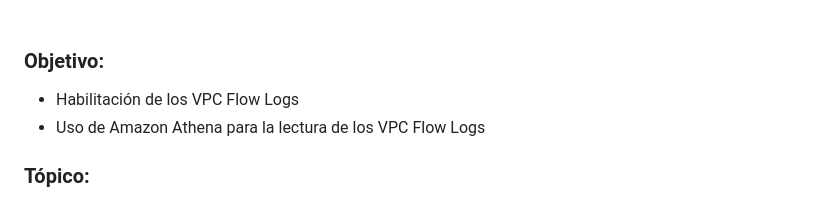
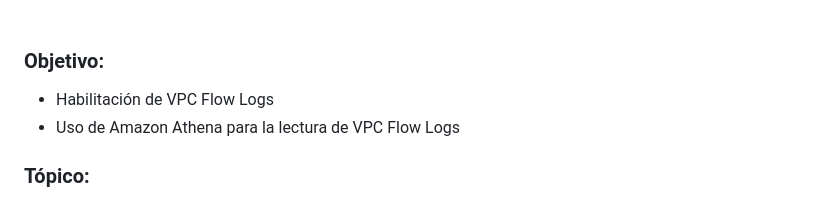
Before and after one commit to jbarreto7991/aws-solutionsarchitectassociate, a Markdown page: Lab-07/README-Lab07.md, the part around the change. GitHub-like rendering.

Commit message:
Update Lab-07

```diff
--- a/Lab-07/README-Lab07.md
+++ b/Lab-07/README-Lab07.md
@@ -3,8 +3,8 @@
 <br>
 
 ### Objetivo:
-* Habilitación de los VPC Flow Logs
-* Uso de Amazon Athena para la lectura de los VPC Flow Logs
+* Habilitación de VPC Flow Logs
+* Uso de Amazon Athena para la lectura de VPC Flow Logs
 
 ### Tópico:
 * Networking
```
Also changed, not shown: 1 other file.
